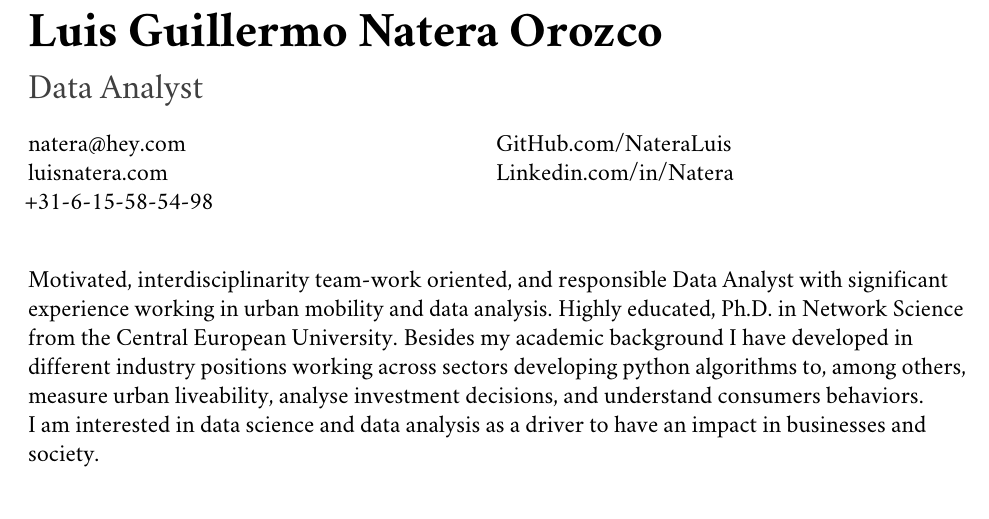
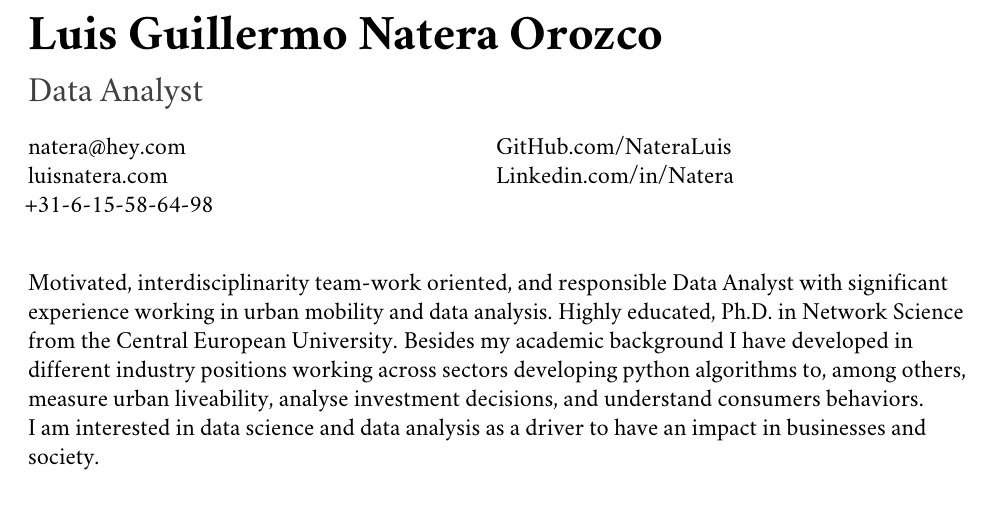
Before and after one commit to nateraluis/cv-old, a LaTeX CV (Industry-cv-natera.tex): part of page 1 of 8, cut so that both start at the same text. Compiled offline with pdfLaTeX.

Commit message:
Fix phone

```diff
--- a/Industry-cv-natera.tex
+++ b/Industry-cv-natera.tex
@@ -15,7 +15,7 @@
 \begin{minipage}[t]{0.495\textwidth}
   \href{mailto:natera@hey.com}{natera@hey.com}\\
   \href{https://luisnatera.com}{luisnatera.com} \\
-  +31-6-15-58-54-98
+	+31-6-15-58-64-98
 \end{minipage}
 \begin{minipage}[t]{0.495\textwidth}
 	\href{https://github.com/nateraluis}{GitHub.com/NateraLuis}\\
```
Also changed, not shown: Industry-cv-natera.pdf, Luis-Natera.pdf.
